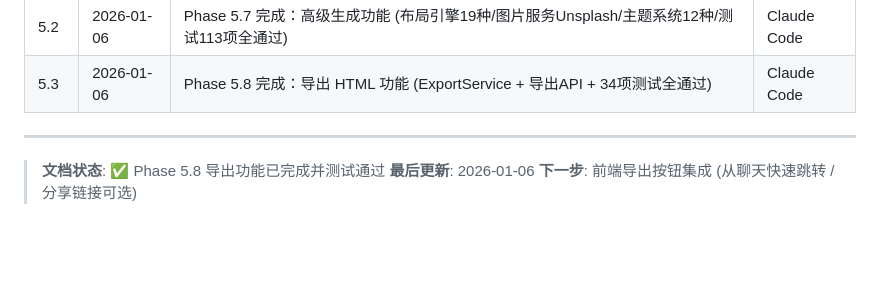
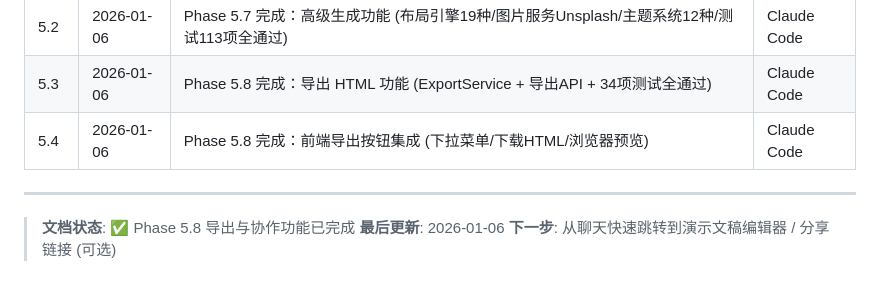
Before and after one commit to 16Miku/LangChain-Agent, a Markdown page: Note/Plan-V9.md, the part around the change. Drawn GitHub-style; blank space fills up the shorter version.

Commit message:
docs(plan): 更新 Phase 5.8 前端集成完成状态
- 前端导出按钮集成完成
- 导出下拉菜单 (HTML/预览)
- API 客户端方法 (exportToHtml/openPreview)

🤖 Generated with [Claude Code](https://claude.com/claude-code)

Co-Authored-By: Claude <noreply@anthropic.com>

```diff
--- a/Note/Plan-V9.md
+++ b/Note/Plan-V9.md
@@ -2925,8 +2925,9 @@ class PresentationConfig(BaseModel):
 | 5.1 | 2026-01-04 | Phase 5.5 修复：AI 助手对话记录消失问题 (db.commit + 静默更新 + ScrollArea 修复) | Claude Code |
 | 5.2 | 2026-01-06 | Phase 5.7 完成：高级生成功能 (布局引擎19种/图片服务Unsplash/主题系统12种/测试113项全通过) | Claude Code |
 | 5.3 | 2026-01-06 | Phase 5.8 完成：导出 HTML 功能 (ExportService + 导出API + 34项测试全通过) | Claude Code |
+| 5.4 | 2026-01-06 | Phase 5.8 完成：前端导出按钮集成 (下拉菜单/下载HTML/浏览器预览) | Claude Code |
 
 ---
-> **文档状态**: ✅ Phase 5.8 导出功能已完成并测试通过
+> **文档状态**: ✅ Phase 5.8 导出与协作功能已完成
 > **最后更新**: 2026-01-06
-> **下一步**: 前端导出按钮集成 (从聊天快速跳转 / 分享链接可选)
+> **下一步**: 从聊天快速跳转到演示文稿编辑器 / 分享链接 (可选)
```
